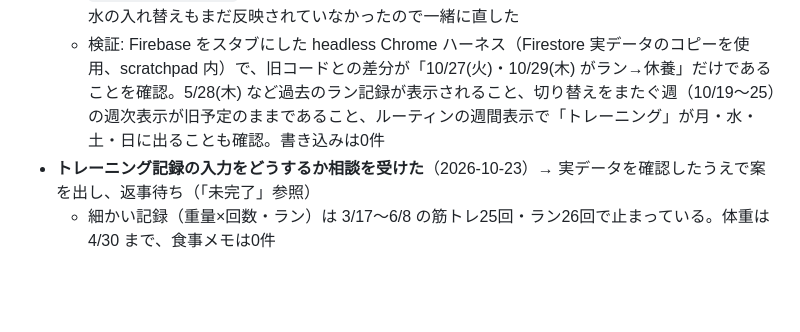
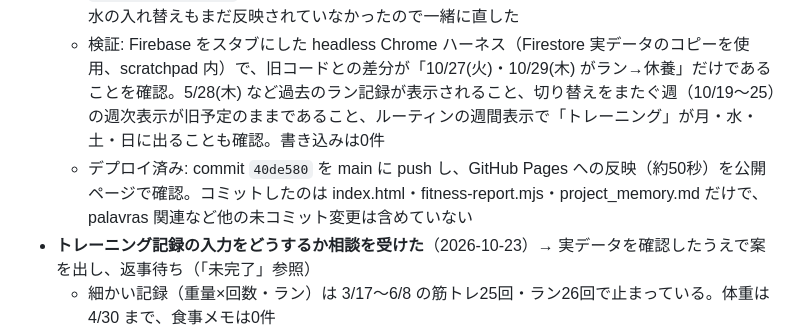
Before and after one commit to lin-pay/routine-app, a Markdown page: project_memory.md, the part around the change. Rendered like a GitHub page; blank space fills up the shorter version.

Commit message:
Record training-day change and logging review in project memory
Co-Authored-By: Claude Opus 5.5 <noreply@anthropic.com>

```diff
--- a/project_memory.md
+++ b/project_memory.md
@@ -68,6 +68,7 @@
   - トレーニングタブ: `SCHEDULE` の火(2)・木(4)を `rest`（完全休養）に変更。あわせて `schOf(d)` を追加し、`SCHEDULE_FROM='2026-10-23'` より前の日付は `SCHEDULE_OLD`（火・木=ランニング（ゾーン3））で表示する。記録画面と週次サマリー（2か所）の `SCHEDULE[dow]` を `schOf(d)` に置き換えた。理由: 過去の火・木のラン記録（26件中17件）が休養日表示に隠れ、週次のラン回数からも消えてしまうのを防ぐため（前回の月⇔水入れ替えでは過去日を考慮していない）
   - `fitness-report.mjs`（自動実行は停止中）のスケジュール文言も新しい予定に合わせた。月⇔水の入れ替えもまだ反映されていなかったので一緒に直した
   - 検証: Firebase をスタブにした headless Chrome ハーネス（Firestore 実データのコピーを使用、scratchpad 内）で、旧コードとの差分が「10/27(火)・10/29(木) がラン→休養」だけであることを確認。5/28(木) など過去のラン記録が表示されること、切り替えをまたぐ週（10/19〜25）の週次表示が旧予定のままであること、ルーティンの週間表示で「トレーニング」が月・水・土・日に出ることも確認。書き込みは0件
+  - デプロイ済み: commit `40de580` を main に push し、GitHub Pages への反映（約50秒）を公開ページで確認。コミットしたのは index.html・fitness-report.mjs・project_memory.md だけで、palavras 関連など他の未コミット変更は含めていない
 - **トレーニング記録の入力をどうするか相談を受けた**（2026-10-23）→ 実データを確認したうえで案を出し、返事待ち（「未完了」参照）
   - 細かい記録（重量×回数・ラン）は 3/17〜6/8 の筋トレ25回・ラン26回で止まっている。体重は 4/30 まで、食事メモは0件
   - 5月はトレーニングタブに15回記録しているのに、ルーティンの「トレーニング」✓は1回だけ。逆に9月はルーティンの✓が3回あってトレーニングタブの記録はない → 同じことを2か所に入れる二重入力になっていて、どちらか片方しか続いていない
```
